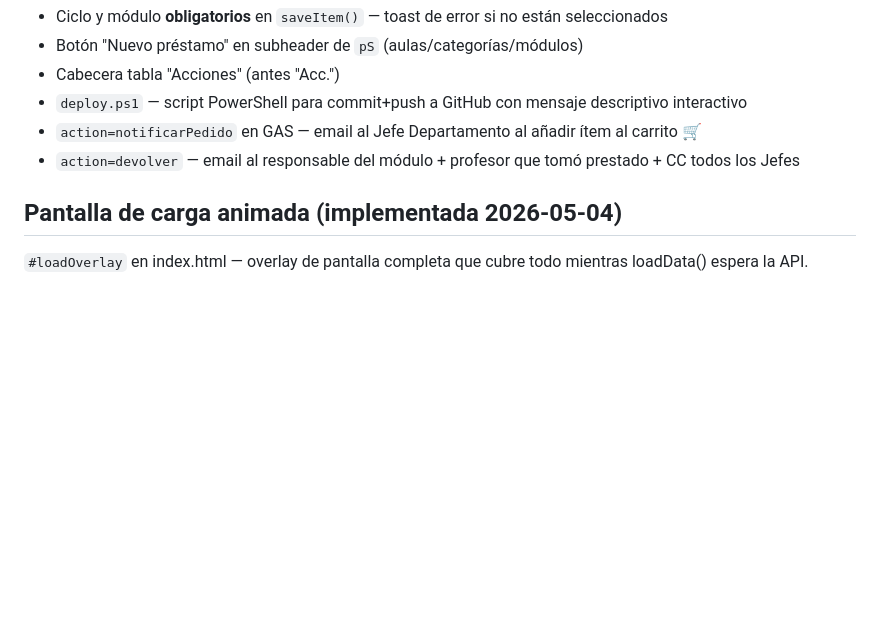
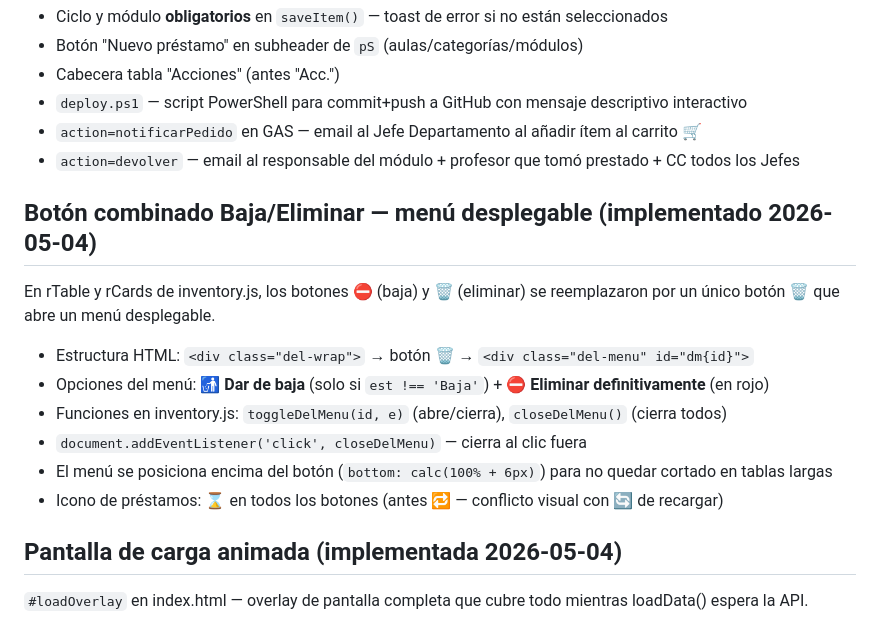
Before and after one commit to sebantonio/inventarioDepartamento, a Markdown page: CLAUDE.md, the part around the change. Rendered like a GitHub page; blank space fills up the shorter version.

Commit message:
docs: actualizar CLAUDE.md con menú 🗑️ baja/eliminar e icono ⌛ préstamos
Co-Authored-By: Claude Sonnet 4.6 <noreply@anthropic.com>

```diff
--- a/CLAUDE.md
+++ b/CLAUDE.md
@@ -95,6 +95,15 @@ NO usar `break` tras encontrar el primero. Colectar en array y usar `.join(',')`
 - `action=notificarPedido` en GAS — email al Jefe Departamento al añadir ítem al carrito 🛒
 - `action=devolver` — email al responsable del módulo + profesor que tomó prestado + CC todos los Jefes
 
+## Botón combinado Baja/Eliminar — menú desplegable (implementado 2026-05-04)
+En rTable y rCards de inventory.js, los botones ⛔ (baja) y 🗑 (eliminar) se reemplazaron por un único botón **🗑️** que abre un menú desplegable.
+- Estructura HTML: `<div class="del-wrap">` → botón 🗑️ → `<div class="del-menu" id="dm{id}">`
+- Opciones del menú: **🚮 Dar de baja** (solo si `est !== 'Baja'`) + **⛔ Eliminar definitivamente** (en rojo)
+- Funciones en inventory.js: `toggleDelMenu(id, e)` (abre/cierra), `closeDelMenu()` (cierra todos)
+- `document.addEventListener('click', closeDelMenu)` — cierra al clic fuera
+- El menú se posiciona encima del botón (`bottom: calc(100% + 6px)`) para no quedar cortado en tablas largas
+- Icono de préstamos: **⌛** en todos los botones (antes 🔁 — conflicto visual con 🔄 de recargar)
+
 ## Pantalla de carga animada (implementada 2026-05-04)
 `#loadOverlay` en index.html — overlay de pantalla completa que cubre todo mientras loadData() espera la API.
 - Muestra: logo (favicon.svg con pulso CSS), título, subtítulo, tres puntos rebotando
```
